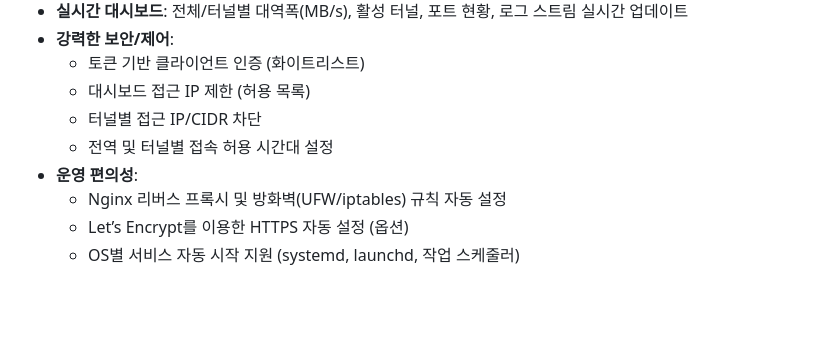
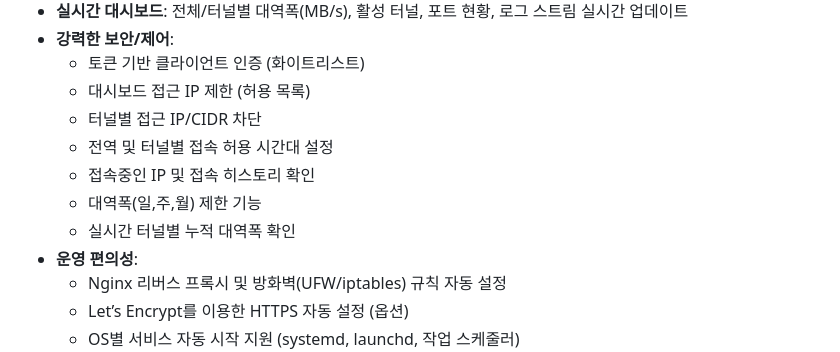
Before and after one commit to rhkr8521/Tunneler, a Markdown page: README.md, the part around the change. Drawn GitHub-style; blank space fills up the shorter version.

Commit message:
Update README with new features and capabilities
Added features for monitoring IP connections and bandwidth limits.

```diff
--- a/README.md
+++ b/README.md
@@ -20,6 +20,9 @@
     -   대시보드 접근 IP 제한 (허용 목록)
     -   터널별 접근 IP/CIDR 차단
     -   전역 및 터널별 접속 허용 시간대 설정
+    -   접속중인 IP 및 접속 히스토리 확인
+    -   대역폭(일,주,월) 제한 기능
+    -   실시간 터널별 누적 대역폭 확인
 -   **운영 편의성**:
     -   Nginx 리버스 프록시 및 방화벽(UFW/iptables) 규칙 자동 설정
     -   Let’s Encrypt를 이용한 HTTPS 자동 설정 (옵션)
```
